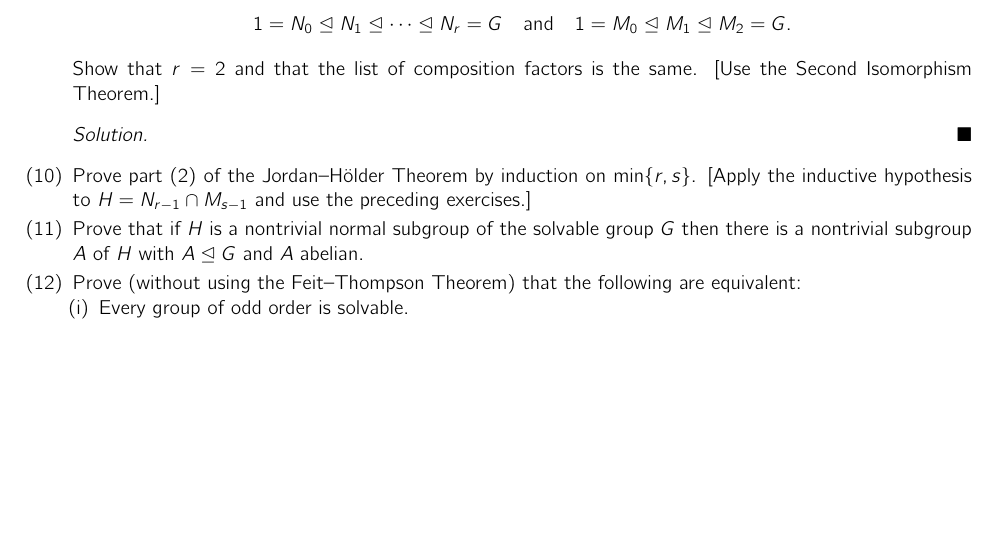
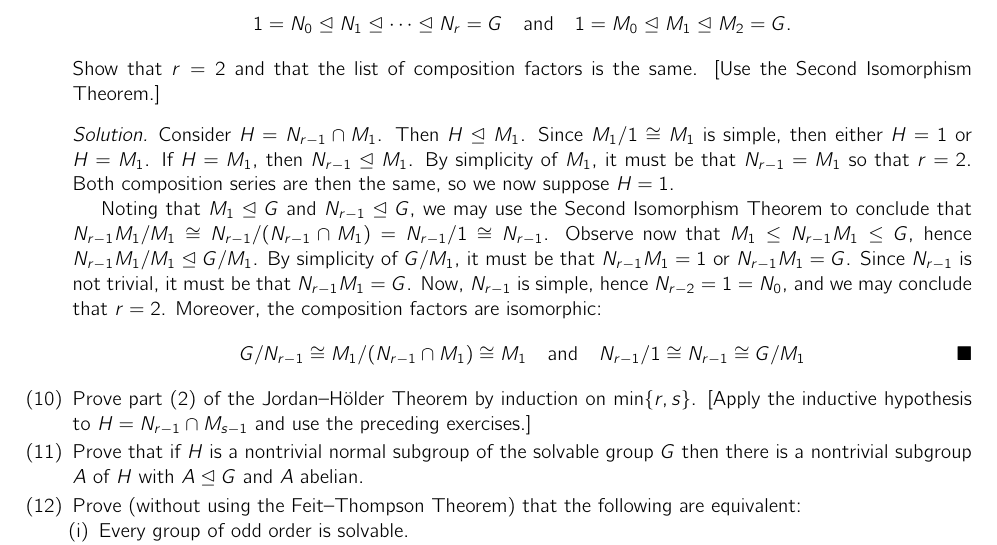
Before and after one commit to blanketism/Dummit-Foote-Solutions, a LaTeX problem sheet (dummit_foote_exercises.tex, which reads exercises/chap3ex.tex): part of page 101 of 101, cut so that both start at the same text, the shorter picture padded with empty space. Compiled offline with pdfLaTeX.

Commit message:
exercise 3.4.9 completed

```diff
--- a/exercises/chap3ex.tex
+++ b/exercises/chap3ex.tex
@@ -1065,7 +1065,10 @@ Let $G$ be a group.
     Show that $r = 2$ and that the list of composition factors is the same.
     [Use the Second Isomorphism Theorem.]
     \begin{sol}
+        Consider $H = N_{r - 1} \cap M_1$. Then $H \nsub M_1$. Since $M_1/1 \cong M_1$ is simple, then either $H = 1$ or $H = M_1$. If $H = M_1$, then $N_{r - 1} \nsub M_1$. By simplicity of $M_1$, it must be that $N_{r - 1} = M_1$ so that $r = 2$. Both composition series are then the same, so we now suppose $H = 1$.
 
+        Noting that $M_1 \nsub G$ and $N_{r - 1} \nsub G$, we may use the Second Isomorphism Theorem to conclude that $N_{r - 1}M_1/M_1 \cong N_{r - 1}/(N_{r - 1} \cap M_1) = N_{r - 1}/1 \cong N_{r - 1}$. Observe now that $M_1 \leq N_{r - 1}M_1 \leq G$, hence $N_{r - 1}M_1/M_1 \nsub G/M_1$. By simplicity of $G/M_1$, it must be that $N_{r - 1}M_1 = 1$ or $N_{r - 1}M_1 = G$. Since $N_{r - 1}$ is not trivial, it must be that $N_{r - 1}M_1 = G$. Now, $N_{r - 1}$ is simple, hence $N_{r - 2} = 1 = N_0$, and we may conclude that $r = 2$. Moreover, the composition factors are isomorphic:
+        \[G/N_{r - 1} \cong M_1/(N_{r - 1} \cap M_1) \cong M_1 \quad \text{and} \quad N_{r - 1}/1 \cong N_{r - 1} \cong G/M_1 \qh\]
     \end{sol}
     \item Prove part (2) of the Jordan--H\"older Theorem by induction on $\min\{r,s\}$. [Apply the inductive hypothesis to $H = N_{r-1} \cap M_{s-1}$ and use the preceding exercises.]
 
```
Also changed, not shown: dummit_foote_exercises.pdf.
